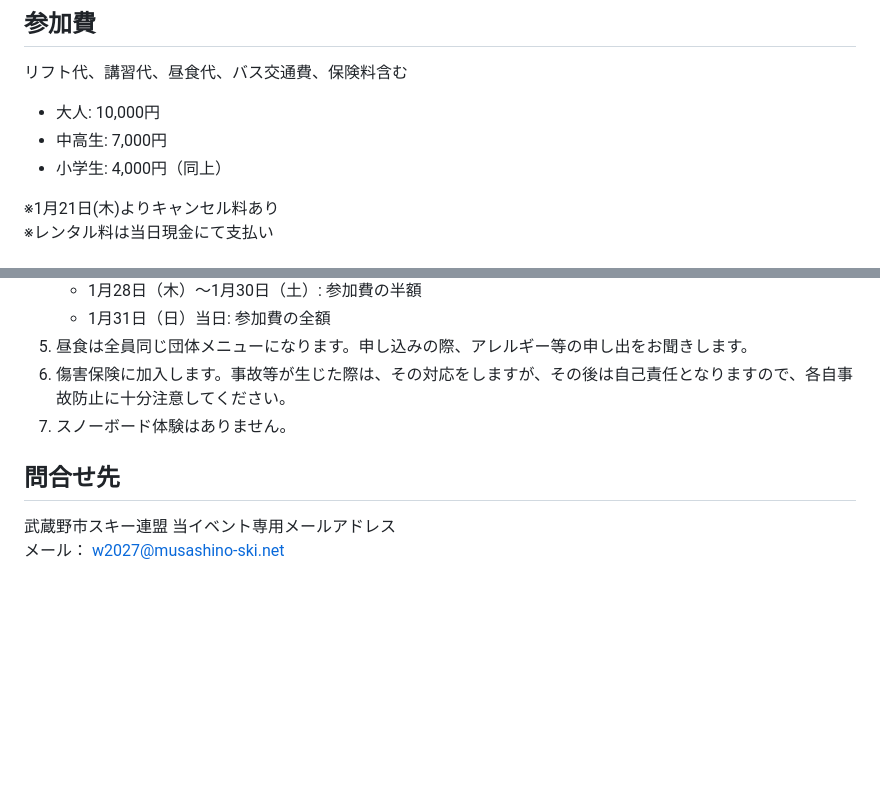
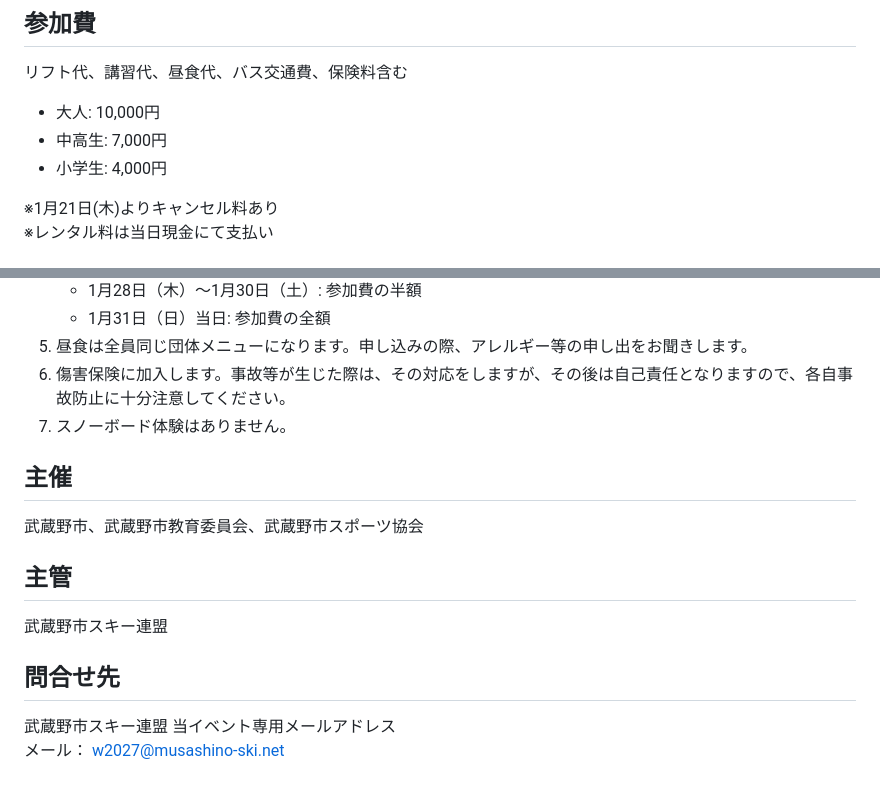
Before and after one commit to musashinoshiski/website, a Markdown page: docs/w2027/info.md, 2 parts joined by grey strips. Drawn GitHub-style; blank space fills up the shorter version.

```diff
--- a/docs/w2027/info.md
+++ b/docs/w2027/info.md
@@ -55,7 +55,7 @@
 リフト代、講習代、昼食代、バス交通費、保険料含む
 - 大人: 10,000円
 - 中高生: 7,000円
-- 小学生: 4,000円（同上）
+- 小学生: 4,000円
 
 ※1月21日(木)よりキャンセル料あり\
 ※レンタル料は当日現金にて支払い
@@ -82,6 +82,12 @@
 1. 傷害保険に加入します。事故等が生じた際は、その対応をしますが、その後は自己責任となりますので、各自事故防止に十分注意してください。
 1. スノーボード体験はありません。
 
+## 主催
+武蔵野市、武蔵野市教育委員会、武蔵野市スポーツ協会
+
+## 主管
+武蔵野市スキー連盟
+
 ## 問合せ先
 武蔵野市スキー連盟 当イベント専用メールアドレス\
-メール： w2027@musashino-ski.net
+メール： [w2027@musashino-ski.net](mailto:w2027@musashino-ski.net)
```
Also changed, not shown: docs/s2027/info.md (+4 -4 lines).
